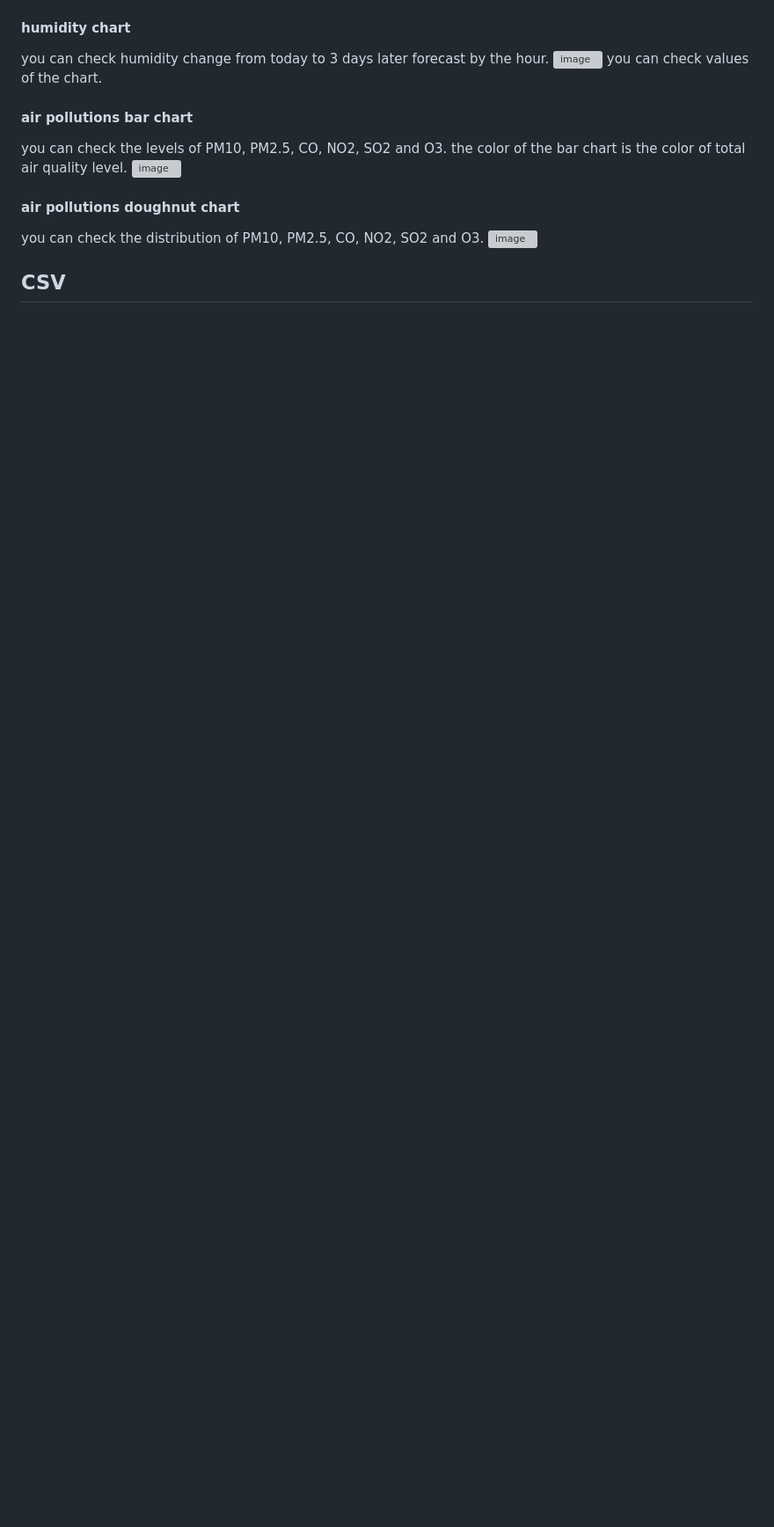
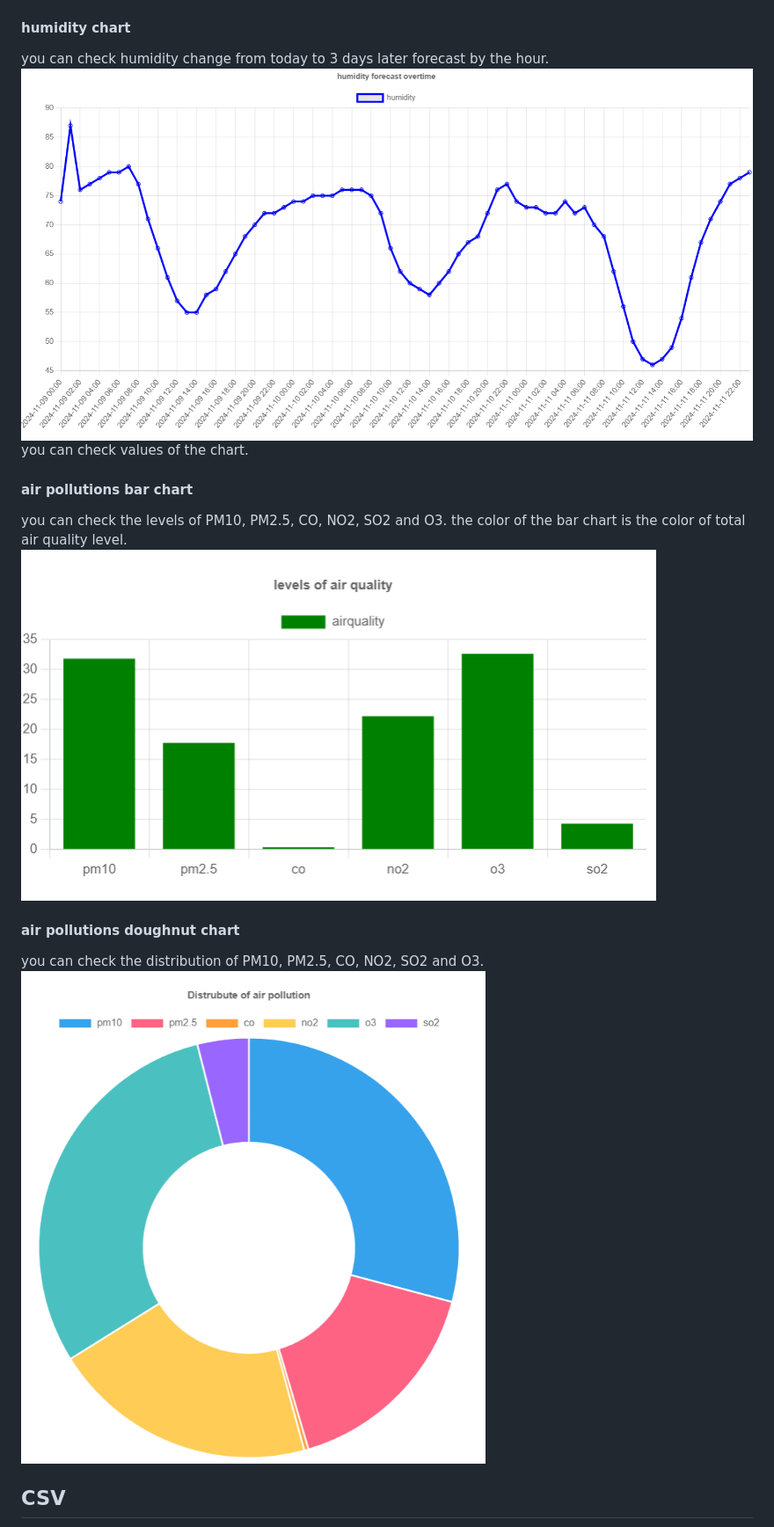
Before and after one commit to minchoCoin/air-quality-dashboard, a Markdown page: README.md, the part around the change printed below. Shown: that part at 88% size. Drawn GitHub-style; blank space fills up the shorter version; grey boxes are pictures that could not be loaded.

```diff
--- a/README.md
+++ b/README.md
@@ -78,17 +78,17 @@ you can check values of the chart.
 
 #### humidity chart
 you can check humidity change from today to 3 days later forecast by the hour.
-![image](markdownimage\14.png)
+![image](markdownimage/14.png)
 you can check values of the chart.
 
 #### air pollutions bar chart
 you can check the levels of PM10, PM2.5, CO, NO2, SO2 and O3.
 the color of the bar chart is the color of total air quality level.
-![image](markdownimage\15.png)
+![image](markdownimage/15.png)
 
 #### air pollutions doughnut chart
 you can check the distribution of PM10, PM2.5, CO, NO2, SO2 and O3.
-![image](markdownimage\16.png)
+![image](markdownimage/16.png)
 
 ## CSV
 if you clicked 'CSV' on the menu bar, you can page like this
```
Also changed, not shown: other parts of README.md (+15 -15 lines).
